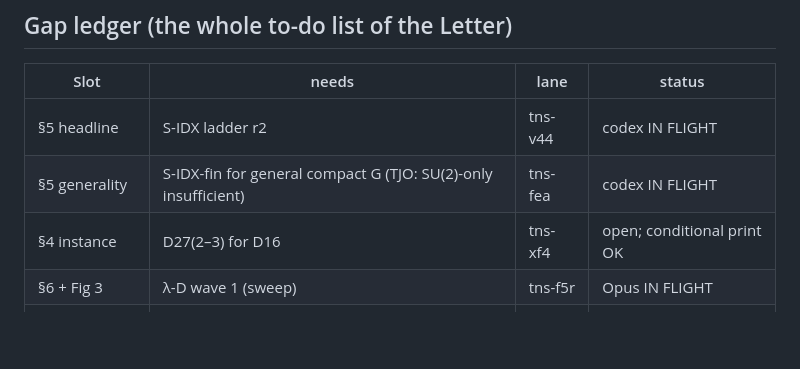
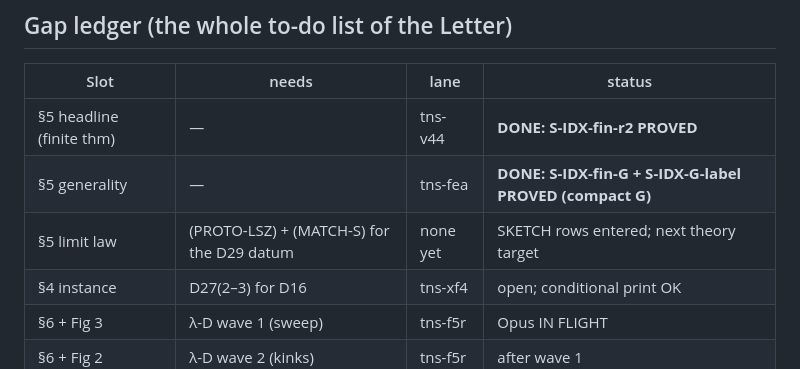
Before and after one commit to tobiasosborne/tns-as-st-me, a Markdown page: paper/skeleton.md, the part around the change. Rendered like a GitHub page; blank space fills up the shorter version.

Commit message:
skeleton: §5 finite theorem + generality DONE; next theory target = (PROTO-LSZ)/(MATCH-S)
Co-Authored-By: Claude Fable 5 <noreply@anthropic.com>
Claude-Session: https://claude.ai/code/session_01APePdeEqNgeryZzaJmLyhH

```diff
--- a/paper/skeleton.md
+++ b/paper/skeleton.md
@@ -124,8 +124,9 @@ the story alone (L9).
 
 | Slot | needs | lane | status |
 |---|---|---|---|
-| §5 headline | S-IDX ladder r2 | tns-v44 | codex IN FLIGHT |
-| §5 generality | S-IDX-fin for general compact G (TJO: SU(2)-only insufficient) | tns-fea | codex IN FLIGHT |
+| §5 headline (finite thm) | — | tns-v44 | **DONE: S-IDX-fin-r2 PROVED** |
+| §5 generality | — | tns-fea | **DONE: S-IDX-fin-G + S-IDX-G-label PROVED (compact G)** |
+| §5 limit law | (PROTO-LSZ) + (MATCH-S) for the D29 datum | none yet | SKETCH rows entered; next theory target |
 | §4 instance | D27(2–3) for D16 | tns-xf4 | open; conditional print OK |
 | §6 + Fig 3 | λ-D wave 1 (sweep) | tns-f5r | Opus IN FLIGHT |
 | §6 + Fig 2 | λ-D wave 2 (kinks) | tns-f5r | after wave 1 |
```
